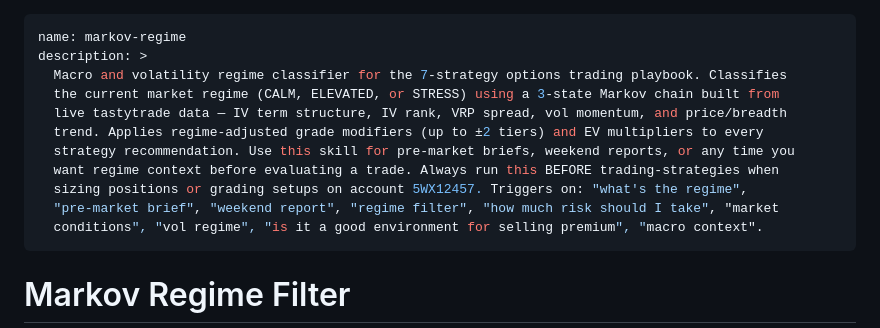
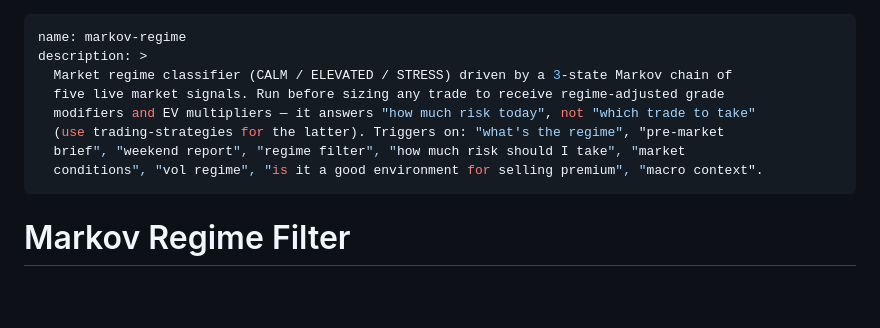
Before and after one commit to cmike444/tastytrade-mcp, a Markdown page: skills/markov-regime/SKILL.md, the part around the change. Rendered like a GitHub page; blank space fills up the shorter version.

```diff
--- a/skills/markov-regime/SKILL.md
+++ b/skills/markov-regime/SKILL.md
@@ -1,14 +1,11 @@
 ---
 name: markov-regime
 description: >
-  Macro and volatility regime classifier for the 7-strategy options trading playbook. Classifies
-  the current market regime (CALM, ELEVATED, or STRESS) using a 3-state Markov chain built from
-  live tastytrade data — IV term structure, IV rank, VRP spread, vol momentum, and price/breadth
-  trend. Applies regime-adjusted grade modifiers (up to ±2 tiers) and EV multipliers to every
-  strategy recommendation. Use this skill for pre-market briefs, weekend reports, or any time you
-  want regime context before evaluating a trade. Always run this BEFORE trading-strategies when
-  sizing positions or grading setups on account 5WX12457. Triggers on: "what's the regime",
-  "pre-market brief", "weekend report", "regime filter", "how much risk should I take", "market
+  Market regime classifier (CALM / ELEVATED / STRESS) driven by a 3-state Markov chain of
+  five live market signals. Run before sizing any trade to receive regime-adjusted grade
+  modifiers and EV multipliers — it answers "how much risk today", not "which trade to take"
+  (use trading-strategies for the latter). Triggers on: "what's the regime", "pre-market
+  brief", "weekend report", "regime filter", "how much risk should I take", "market
   conditions", "vol regime", "is it a good environment for selling premium", "macro context".
 ---
 
```
Also changed, not shown: skills/tastytrade/SKILL.md (+6 -10 lines).
